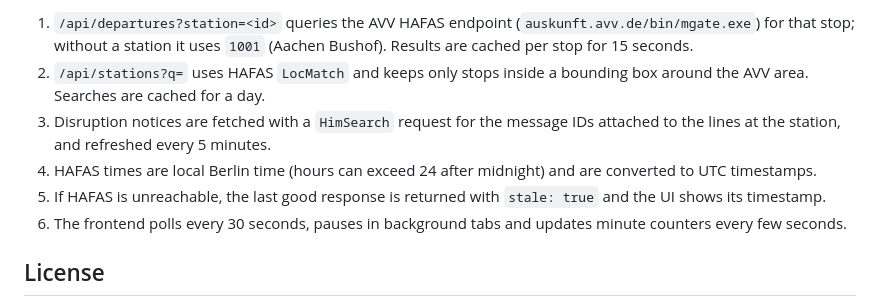
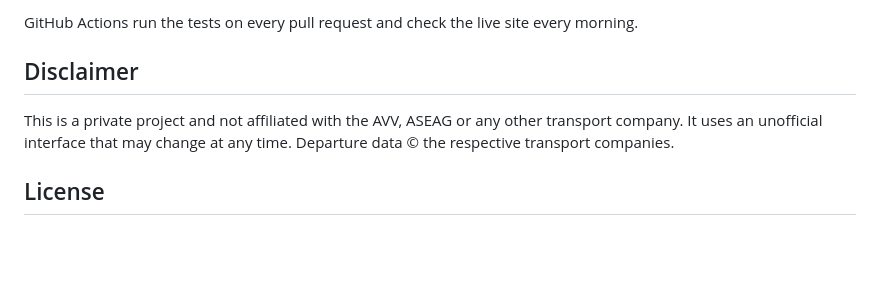
Before and after one commit to jonasgrau/avv-departures, a Markdown page: README.md, the part around one of its changes. Drawn GitHub-style; blank space fills up the shorter version.

````diff
--- a/README.md
+++ b/README.md
@@ -66,11 +61,10 @@ test/               node:test suite with recorded fixtures
 ```
 
-1. `/api/departures?station=<id>` queries the AVV HAFAS endpoint (`auskunft.avv.de/bin/mgate.exe`) for that stop; without a station it uses `1001` (Aachen Bushof). Results are cached per stop for 15 seconds.
-2. `/api/stations?q=` uses HAFAS `LocMatch` and keeps only stops inside a bounding box around the AVV area. Searches are cached for a day.
-3. Disruption notices are fetched with a `HimSearch` request for the message IDs attached to the lines at the station, and refreshed every 5 minutes.
-4. HAFAS times are local Berlin time (hours can exceed 24 after midnight) and are converted to UTC timestamps.
-5. If HAFAS is unreachable, the last good response is returned with `stale: true` and the UI shows its timestamp.
-6. The frontend polls every 30 seconds, pauses in background tabs and updates minute counters every few seconds.
+GitHub Actions run the tests on every pull request and check the live site every morning.
+
+## Disclaimer
+
+This is a private project and not affiliated with the AVV, ASEAG or any other transport company. It uses an unofficial interface that may change at any time. Departure data © the respective transport companies.
 
 ## License
 
````
Also changed, not shown: other parts of README.md (+39 -44 lines), docs/display-mode.jpg (added), docs/main-view.jpg (added), 2 other files.
